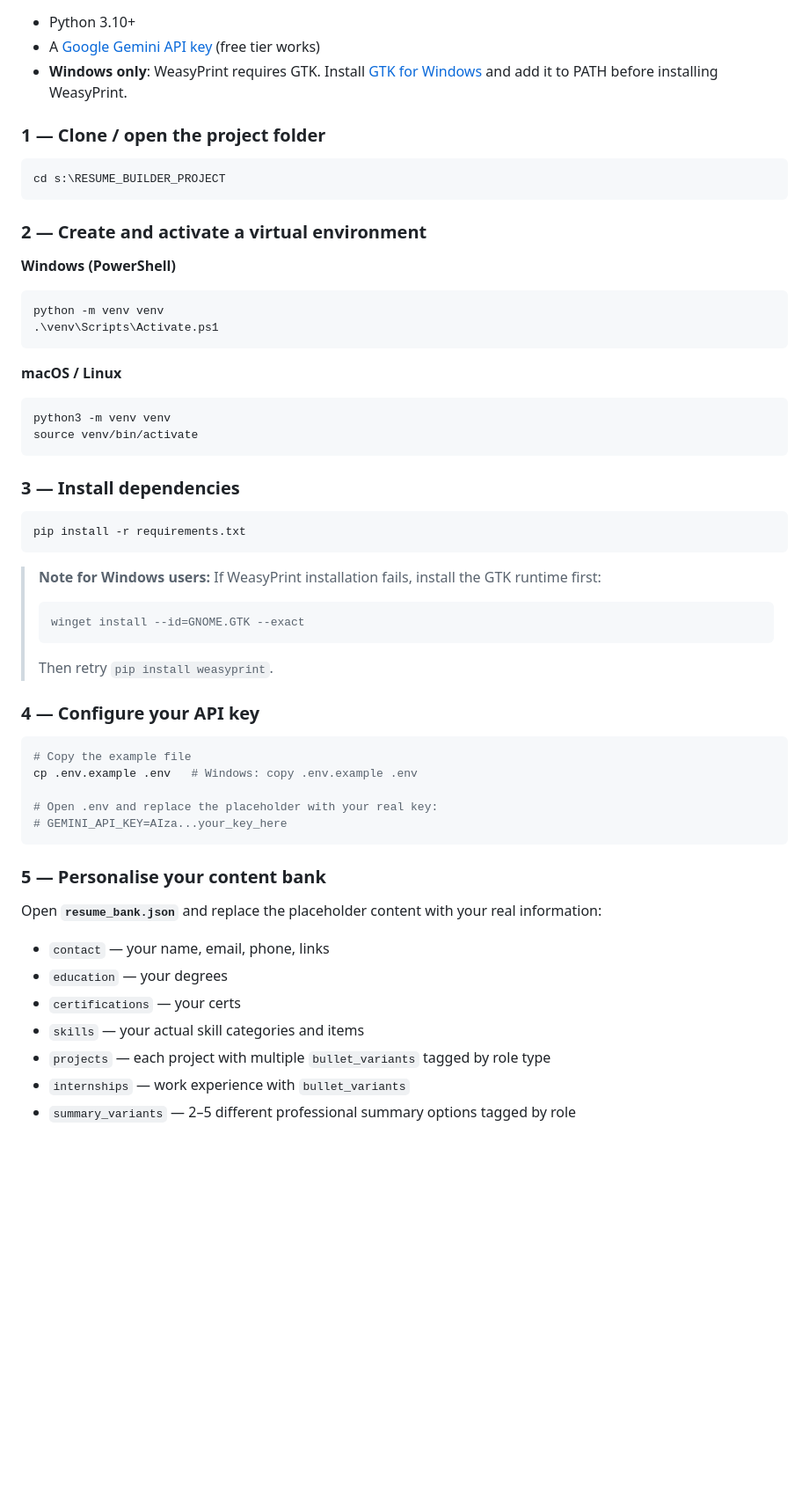
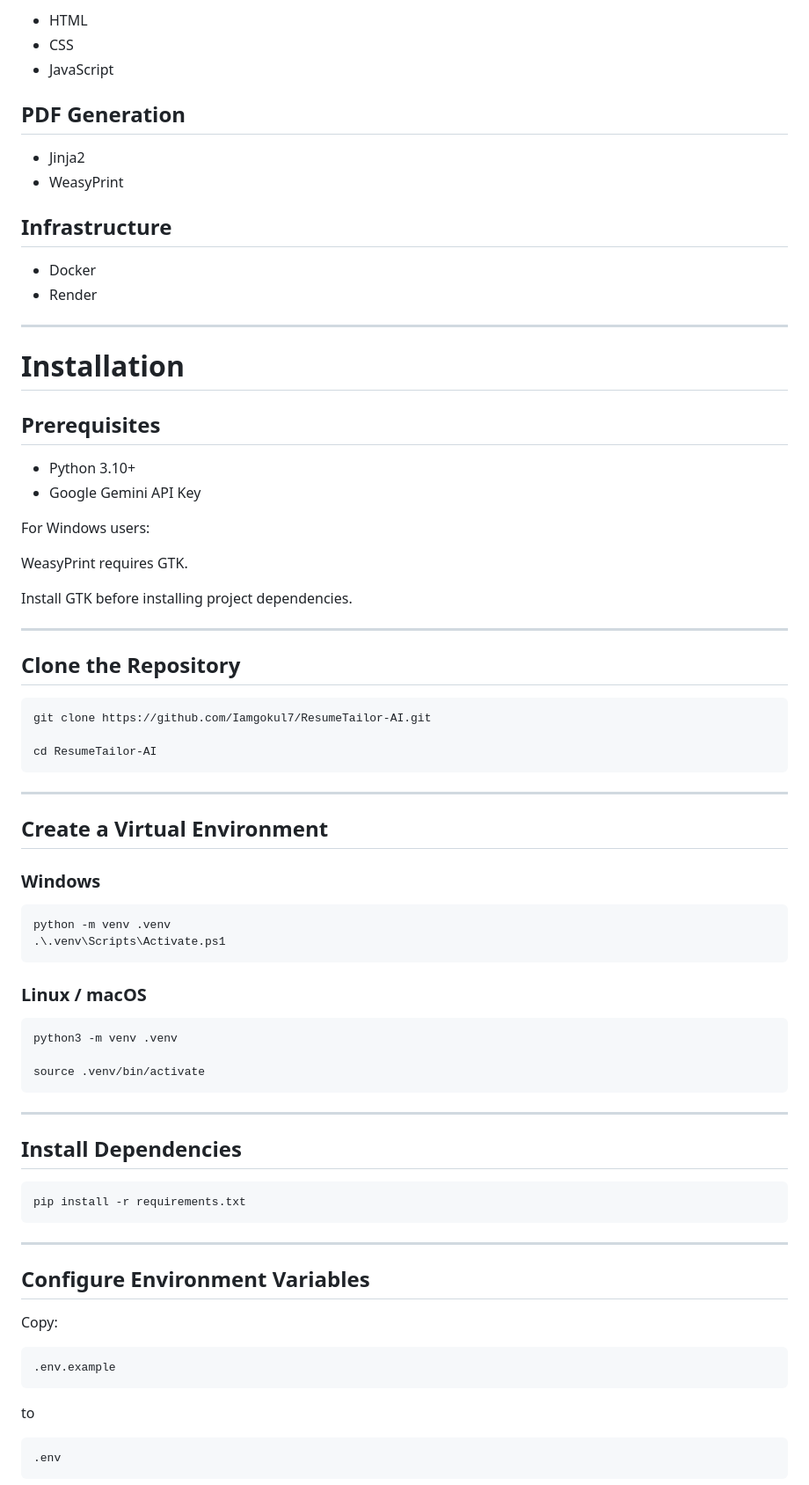
Before and after one commit to Iamgokul7/Resume-Tailor, a Markdown page: README.md, the part around one of its changes. Shown at 88% size. GitHub-like rendering; blank space fills up the shorter version.

````diff
--- a/README.md
+++ b/README.md
@@ -20,57 +74,82 @@
+- HTML
+- CSS
+- JavaScript
+
+## PDF Generation
+
+- Jinja2
+- WeasyPrint
+
+## Infrastructure
+
+- Docker
+- Render
+
+---
+
+# Installation
+
+## Prerequisites
+
 - Python 3.10+
-- A [Google Gemini API key](https://aistudio.google.com/app/apikey) (free tier works)
-- **Windows only**: WeasyPrint requires GTK. Install [GTK for Windows](https://github.com/nicowillis/windows-gtk-binaries/releases) and add it to PATH before installing WeasyPrint.
+- Google Gemini API Key
 
-### 1 — Clone / open the project folder
+For Windows users:
+
+WeasyPrint requires GTK.
+
+Install GTK before installing project dependencies.
+
+---
+
+## Clone the Repository
 
 ```bash
-cd s:\RESUME_BUILDER_PROJECT
+git clone https://github.com/Iamgokul7/ResumeTailor-AI.git
+
+cd ResumeTailor-AI
 ```
 
-### 2 — Create and activate a virtual environment
+---
 
-**Windows (PowerShell)**
+## Create a Virtual Environment
+
+### Windows
+
 ```powershell
-python -m venv venv
-.\venv\Scripts\Activate.ps1
+python -m venv .venv
+.\.venv\Scripts\Activate.ps1
 ```
 
-**macOS / Linux**
+### Linux / macOS
+
 ```bash
-python3 -m venv venv
-source venv/bin/activate
+python3 -m venv .venv
+
+source .venv/bin/activate
 ```
 
-### 3 — Install dependencies
+---
+
+## Install Dependencies
 
 ```bash
 pip install -r requirements.txt
 ```
 
-> **Note for Windows users:** If WeasyPrint installation fails, install the GTK runtime first:
-> ```powershell
-> winget install --id=GNOME.GTK --exact
-> ```
-> Then retry `pip install weasyprint`.
+---
 
-### 4 — Configure your API key
+## Configure Environment Variables
 
-```bash
-# Copy the example file
-cp .env.example .env   # Windows: copy .env.example .env
+Copy:
 
-# Open .env and replace the placeholder with your real key:
-# GEMINI_API_KEY=AIza...your_key_here
+```text
+.env.example
 ```
 
-### 5 — Personalise your content bank
+to
 
-Open **`resume_bank.json`** and replace the placeholder content with your real information:
-- `contact` — your name, email, phone, links
-- `education` — your degrees
-- `certifications` — your certs
-- `skills` — your actual skill categories and items
-- `projects` — each project with multiple `bullet_variants` tagged by role type
-- `internships` — work experience with `bullet_variants`
-- `summary_variants` — 2–5 different professional summary options tagged by role
+```text
+.env
+```
 
````
Also changed, not shown: other parts of README.md (+219 -58 lines).
